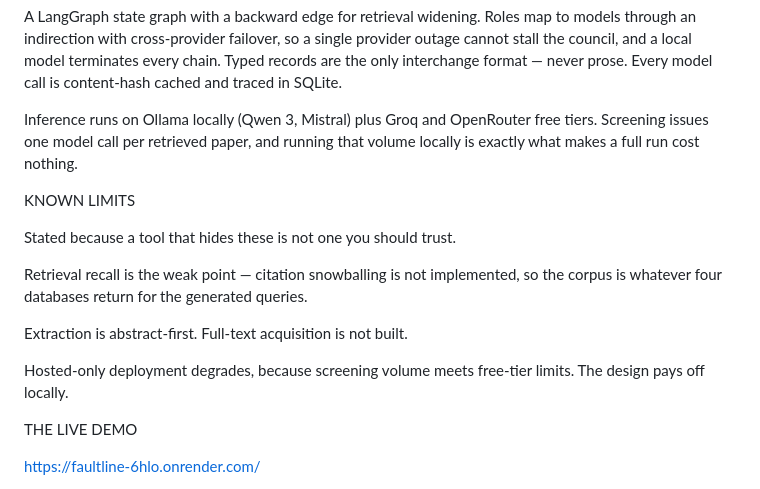
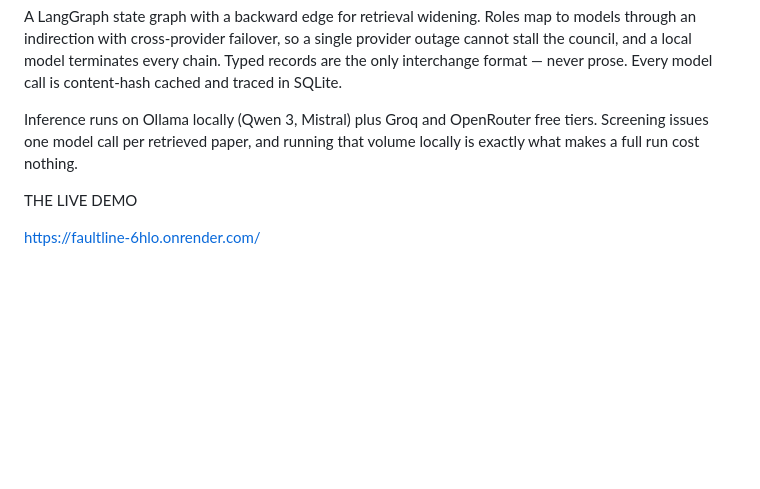
Before and after one commit to varadharajanv0310/Build-Multi-Agent-AI-Systems-IIT-Madras-, a Markdown page: docs/BUIDL_DETAILS.md, the part around the change. Drawn GitHub-style; blank space fills up the shorter version.

Commit message:
Drop the known-limits block from the submission copy; fix stale wording
The limits are still in README.md and SUBMISSION.md, where someone reading the
code will meet them, and the recall figure stays in the criteria map paired
with the external benchmark it came from — which is where it does real work,
since a measured 19.7% against published ground truth is a stronger claim than
a perfect score against a self-authored test set.

Also corrects "replayable" in both documents. The recorded runs stopped being
a playback when the demo strip landed; visitors now get the result page and
explore it themselves.

```diff
--- a/docs/BUIDL_DETAILS.md
+++ b/docs/BUIDL_DETAILS.md
@@ -135,19 +135,6 @@ free tiers. Screening issues one model call per retrieved paper, and running
 that volume locally is exactly what makes a full run cost nothing.
 
 
-KNOWN LIMITS
-
-Stated because a tool that hides these is not one you should trust.
-
-Retrieval recall is the weak point — citation snowballing is not implemented,
-so the corpus is whatever four databases return for the generated queries.
-
-Extraction is abstract-first. Full-text acquisition is not built.
-
-Hosted-only deployment degrades, because screening volume meets free-tier
-limits. The design pays off locally.
-
-
 THE LIVE DEMO
 
 https://faultline-6hlo.onrender.com/
```
